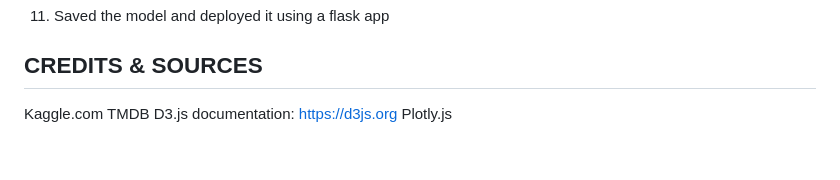
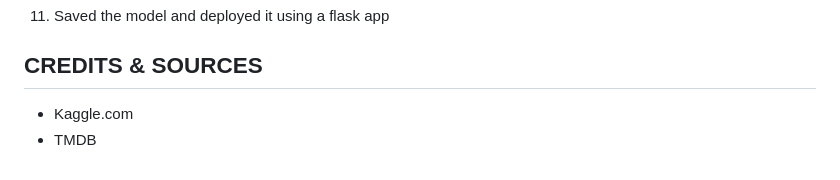
Before and after one commit to 19anguiano/Movie_Success_Predictions, a Markdown page: README.md, the part around the change. GitHub-like rendering.

```diff
--- a/README.md
+++ b/README.md
@@ -87,7 +87,5 @@ Process:
 
 
 ## CREDITS & SOURCES
-Kaggle.com
-TMDB
-D3.js documentation: https://d3js.org
-Plotly.js
+- Kaggle.com
+- TMDB
```
